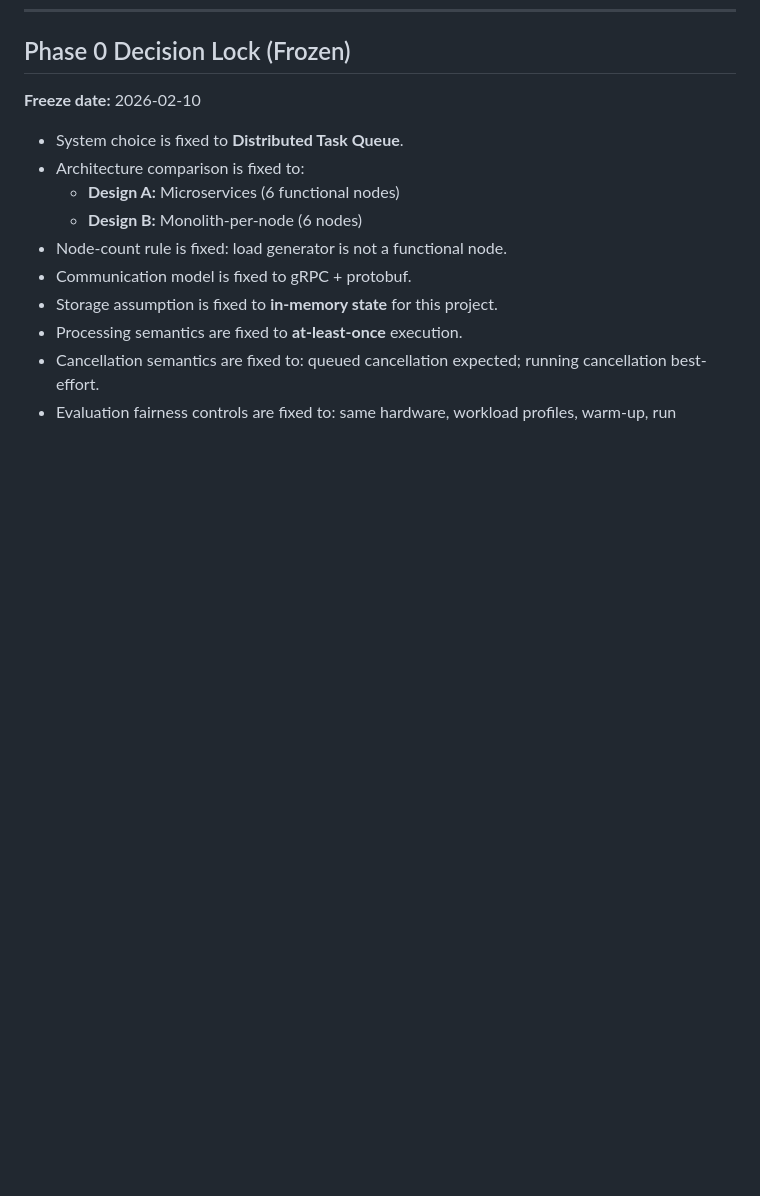
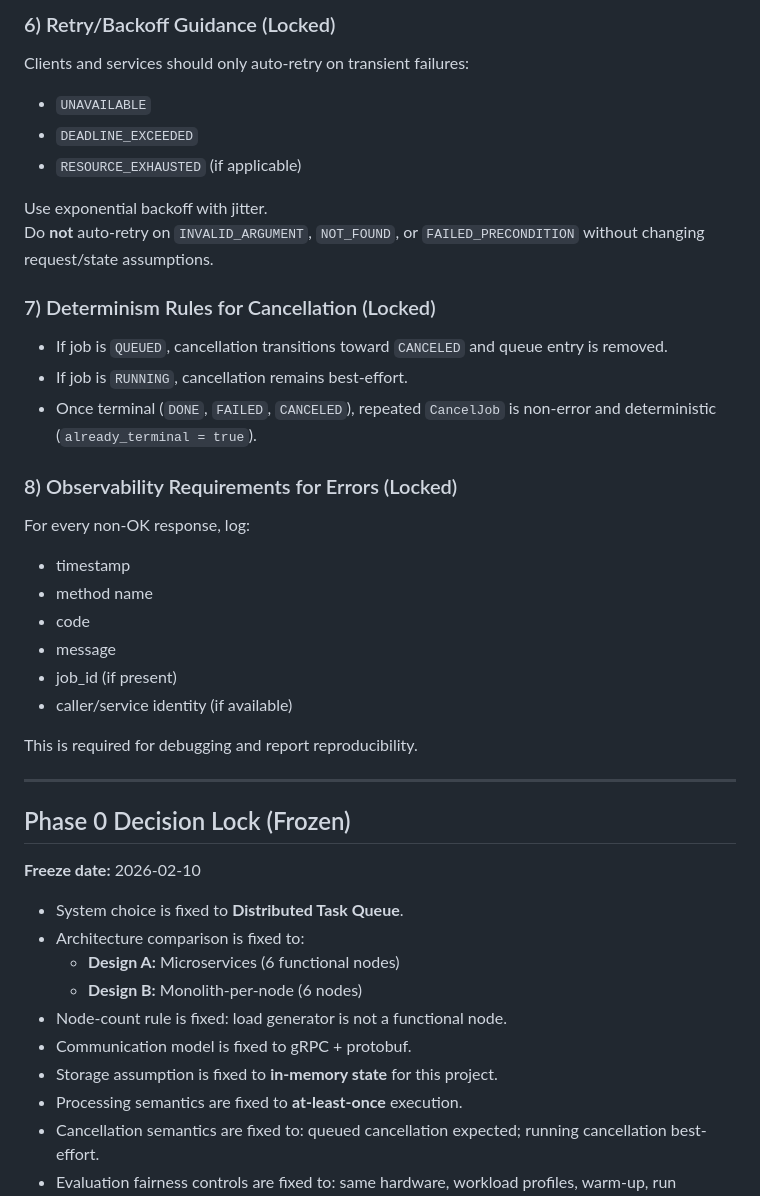
Before and after one commit to Mojo4Sho1/CSCE5306_Project2_distributed-task-queue, a Markdown page: README.md, the part around one of its changes. Drawn GitHub-style; blank space fills up the shorter version.

Commit message:
added new error model and idempotency behaviour section

```diff
--- a/README.md
+++ b/README.md
@@ -543,3 +601,33 @@ This section freezes the v1 message shapes (fields + types + semantics) before `
+### 6) Retry/Backoff Guidance (Locked)
+
+Clients and services should only auto-retry on transient failures:
+- `UNAVAILABLE`
+- `DEADLINE_EXCEEDED`
+- `RESOURCE_EXHAUSTED` (if applicable)
+
+Use exponential backoff with jitter.
+Do **not** auto-retry on `INVALID_ARGUMENT`, `NOT_FOUND`, or `FAILED_PRECONDITION` without changing request/state assumptions.
+
+### 7) Determinism Rules for Cancellation (Locked)
+
+- If job is `QUEUED`, cancellation transitions toward `CANCELED` and queue entry is removed.
+- If job is `RUNNING`, cancellation remains best-effort.
+- Once terminal (`DONE`, `FAILED`, `CANCELED`), repeated `CancelJob` is non-error and deterministic (`already_terminal = true`).
+
+### 8) Observability Requirements for Errors (Locked)
+
+For every non-OK response, log:
+- timestamp
+- method name
+- code
+- message
+- job_id (if present)
+- caller/service identity (if available)
+
+This is required for debugging and report reproducibility.
+
+---
+
 ## Phase 0 Decision Lock (Frozen)
 
 **Freeze date:** 2026-02-10
```
Also changed, not shown: other parts of README.md (+58 -0 lines).
